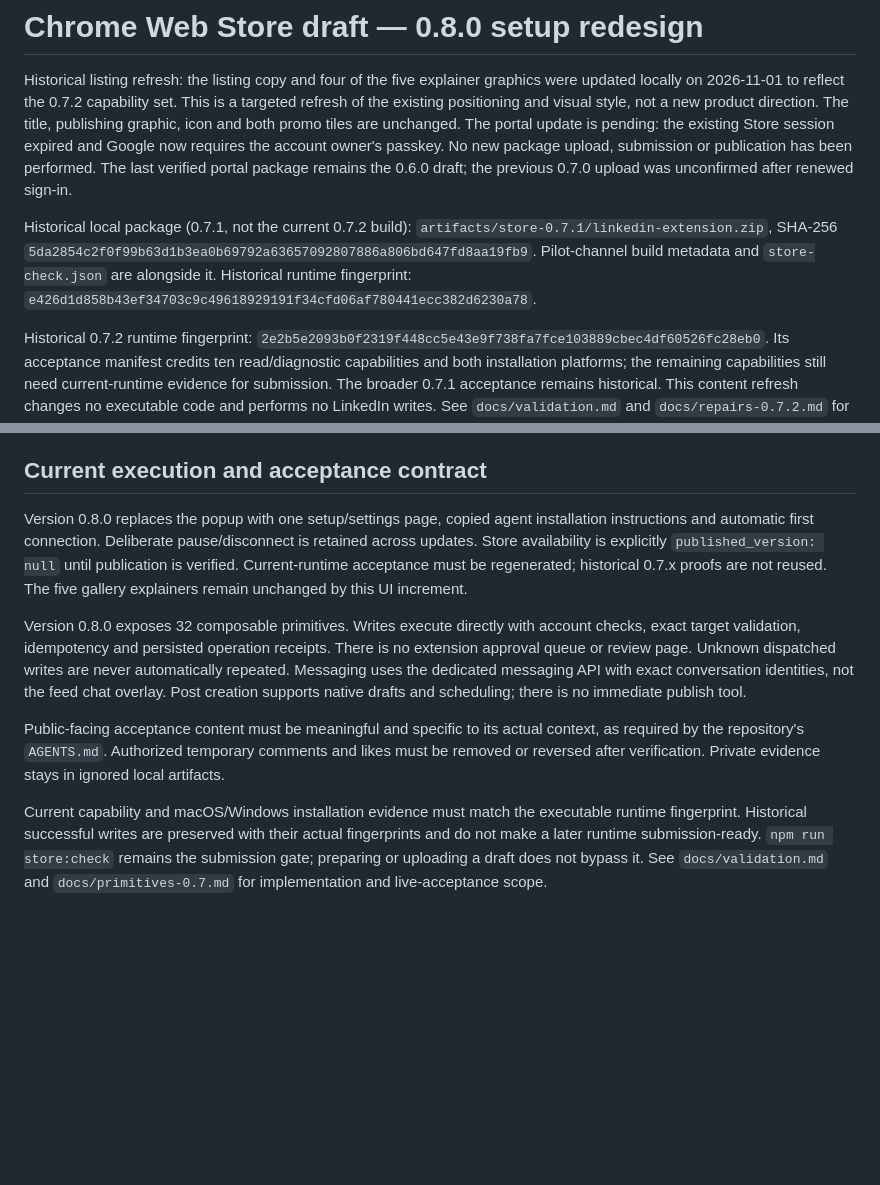
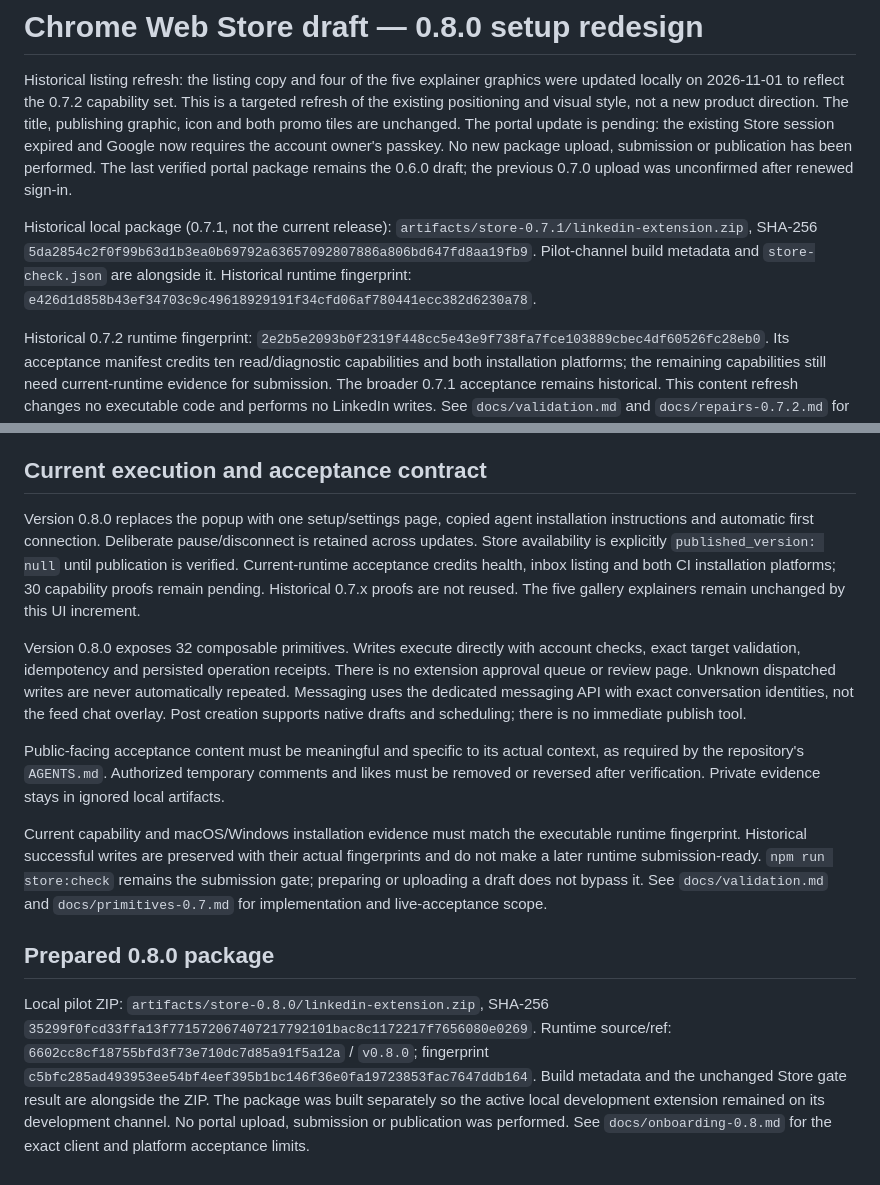
Before and after one commit to h4gen/linkedin-mcp-bridge, a Markdown page: store/SUBMISSION.md, 2 parts joined by grey strips. Rendered like a GitHub page; blank space fills up the shorter version.

Commit message:
Record onboarding client acceptance and Store draft status

```diff
--- a/store/SUBMISSION.md
+++ b/store/SUBMISSION.md
@@ -2,7 +2,7 @@
 
 Historical listing refresh: the listing copy and four of the five explainer graphics were updated locally on 2026-11-01 to reflect the 0.7.2 capability set. This is a targeted refresh of the existing positioning and visual style, not a new product direction. The title, publishing graphic, icon and both promo tiles are unchanged. The portal update is pending: the existing Store session expired and Google now requires the account owner's passkey. No new package upload, submission or publication has been performed. The last verified portal package remains the 0.6.0 draft; the previous 0.7.0 upload was unconfirmed after renewed sign-in.
 
-Historical local package (0.7.1, not the current 0.7.2 build): `artifacts/store-0.7.1/linkedin-extension.zip`, SHA-256 `5da2854c2f0f99b63d1b3ea0b69792a63657092807886a806bd647fd8aa19fb9`. Pilot-channel build metadata and `store-check.json` are alongside it. Historical runtime fingerprint: `e426d1d858b43ef34703c9c49618929191f34cfd06af780441ecc382d6230a78`.
+Historical local package (0.7.1, not the current release): `artifacts/store-0.7.1/linkedin-extension.zip`, SHA-256 `5da2854c2f0f99b63d1b3ea0b69792a63657092807886a806bd647fd8aa19fb9`. Pilot-channel build metadata and `store-check.json` are alongside it. Historical runtime fingerprint: `e426d1d858b43ef34703c9c49618929191f34cfd06af780441ecc382d6230a78`.
 
 Historical 0.7.2 runtime fingerprint: `2e2b5e2093b0f2319f448cc5e43e9f738fa7fce103889cbec4df60526fc28eb0`. Its acceptance manifest credits ten read/diagnostic capabilities and both installation platforms; the remaining capabilities still need current-runtime evidence for submission. The broader 0.7.1 acceptance remains historical. This content refresh changes no executable code and performs no LinkedIn writes. See `docs/validation.md` and `docs/repairs-0.7.2.md` for the exact acceptance scope.
 
@@ -46,10 +46,14 @@ The existing ivory/navy/cobalt art direction is preserved. Exact built-in image_
 
 ## Current execution and acceptance contract
 
-Version 0.8.0 replaces the popup with one setup/settings page, copied agent installation instructions and automatic first connection. Deliberate pause/disconnect is retained across updates. Store availability is explicitly `published_version: null` until publication is verified. Current-runtime acceptance must be regenerated; historical 0.7.x proofs are not reused. The five gallery explainers remain unchanged by this UI increment.
+Version 0.8.0 replaces the popup with one setup/settings page, copied agent installation instructions and automatic first connection. Deliberate pause/disconnect is retained across updates. Store availability is explicitly `published_version: null` until publication is verified. Current-runtime acceptance credits health, inbox listing and both CI installation platforms; 30 capability proofs remain pending. Historical 0.7.x proofs are not reused. The five gallery explainers remain unchanged by this UI increment.
 
 Version 0.8.0 exposes 32 composable primitives. Writes execute directly with account checks, exact target validation, idempotency and persisted operation receipts. There is no extension approval queue or review page. Unknown dispatched writes are never automatically repeated. Messaging uses the dedicated messaging API with exact conversation identities, not the feed chat overlay. Post creation supports native drafts and scheduling; there is no immediate publish tool.
 
 Public-facing acceptance content must be meaningful and specific to its actual context, as required by the repository's `AGENTS.md`. Authorized temporary comments and likes must be removed or reversed after verification. Private evidence stays in ignored local artifacts.
 
 Current capability and macOS/Windows installation evidence must match the executable runtime fingerprint. Historical successful writes are preserved with their actual fingerprints and do not make a later runtime submission-ready. `npm run store:check` remains the submission gate; preparing or uploading a draft does not bypass it. See `docs/validation.md` and `docs/primitives-0.7.md` for implementation and live-acceptance scope.
+
+## Prepared 0.8.0 package
+
+Local pilot ZIP: `artifacts/store-0.8.0/linkedin-extension.zip`, SHA-256 `35299f0fcd33ffa13f771572067407217792101bac8c1172217f7656080e0269`. Runtime source/ref: `6602cc8cf18755bfd3f73e710dc7d85a91f5a12a` / `v0.8.0`; fingerprint `c5bfc285ad493953ee54bf4eef395b1bc146f36e0fa19723853fac7647ddb164`. Build metadata and the unchanged Store gate result are alongside the ZIP. The package was built separately so the active local development extension remained on its development channel. No portal upload, submission or publication was performed. See `docs/onboarding-0.8.md` for the exact client and platform acceptance limits.
```
Also changed, not shown: docs/onboarding-0.8.md (added, +27 -0 lines), docs/validation.md (+4 -0 lines).
